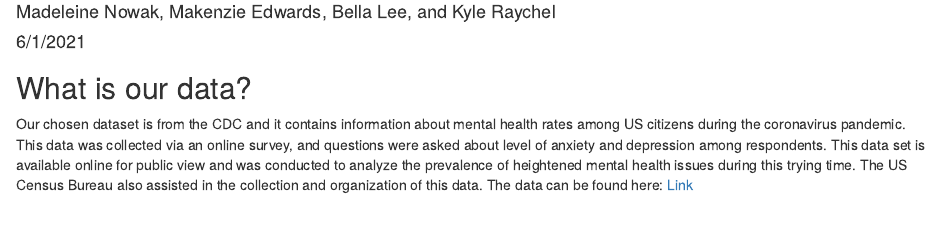
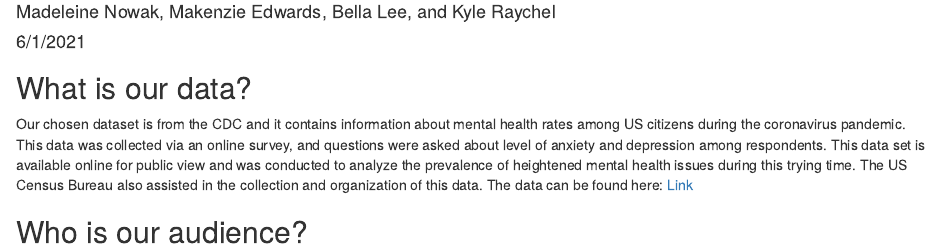
Before and after one commit to mnowak2-s/BG-Group-3-Final-Project, an R Markdown document (BG-3-Final-Project/DataIntro.Rmd): the page in a window 1100 px wide, from 70 px down. Rendered offline with R 4.5, knitr and Pandoc, with nearby package versions.

Commit message:
Minor changes

```diff
--- a/BG-3-Final-Project/DataIntro.Rmd
+++ b/BG-3-Final-Project/DataIntro.Rmd
@@ -8,3 +8,5 @@ output: html_document
 ## What is our data?
 Our chosen dataset is from the CDC and it contains information about mental health rates among US citizens during the coronavirus pandemic. This data was collected via an online survey, and questions were asked about level of anxiety and depression among respondents. This data set is available online for public view and was conducted to analyze the prevalence of heightened mental health issues during this trying time. The US Census Bureau also assisted in the collection and organization of this data.
 The data can be found here: [Link](https://www.cdc.gov/nchs/covid19/pulse/mental-health.htm)
+
+## Who is our audience?
```
